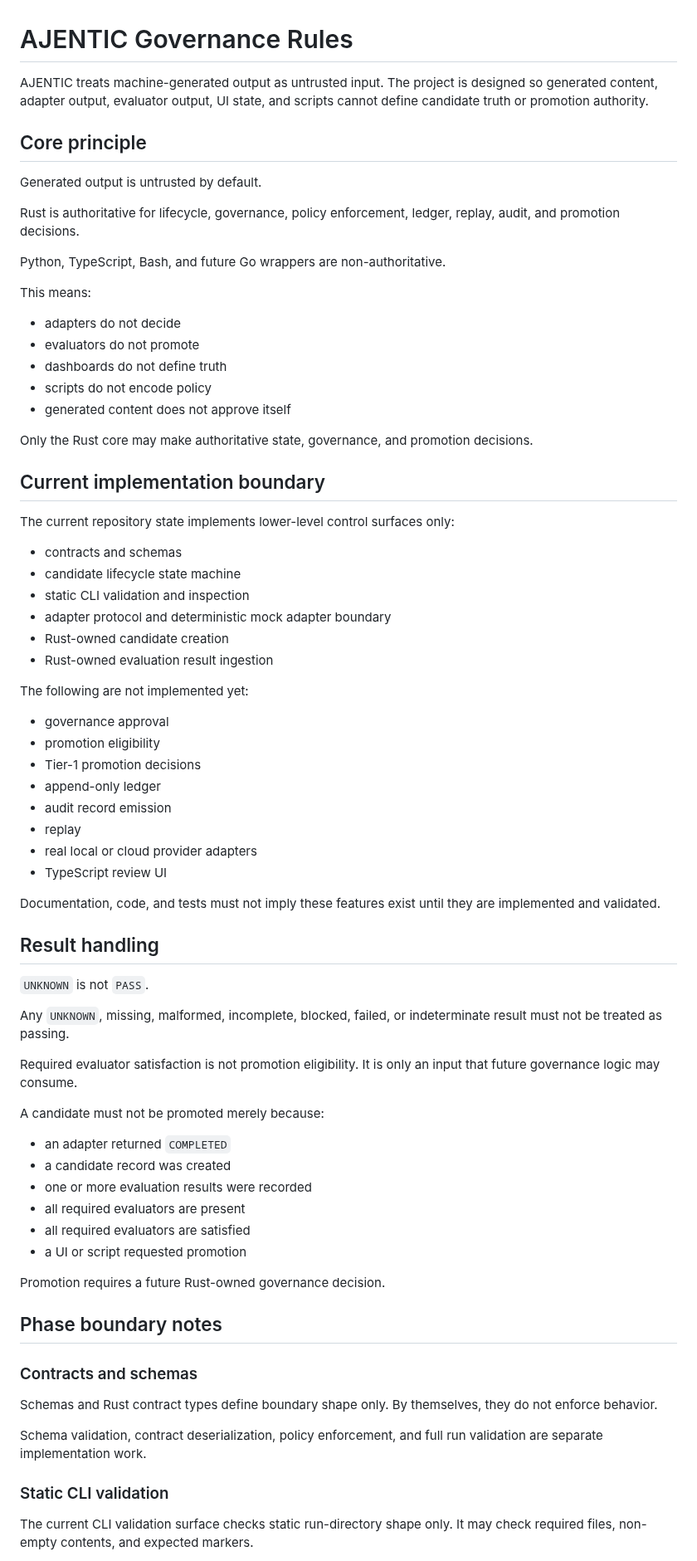
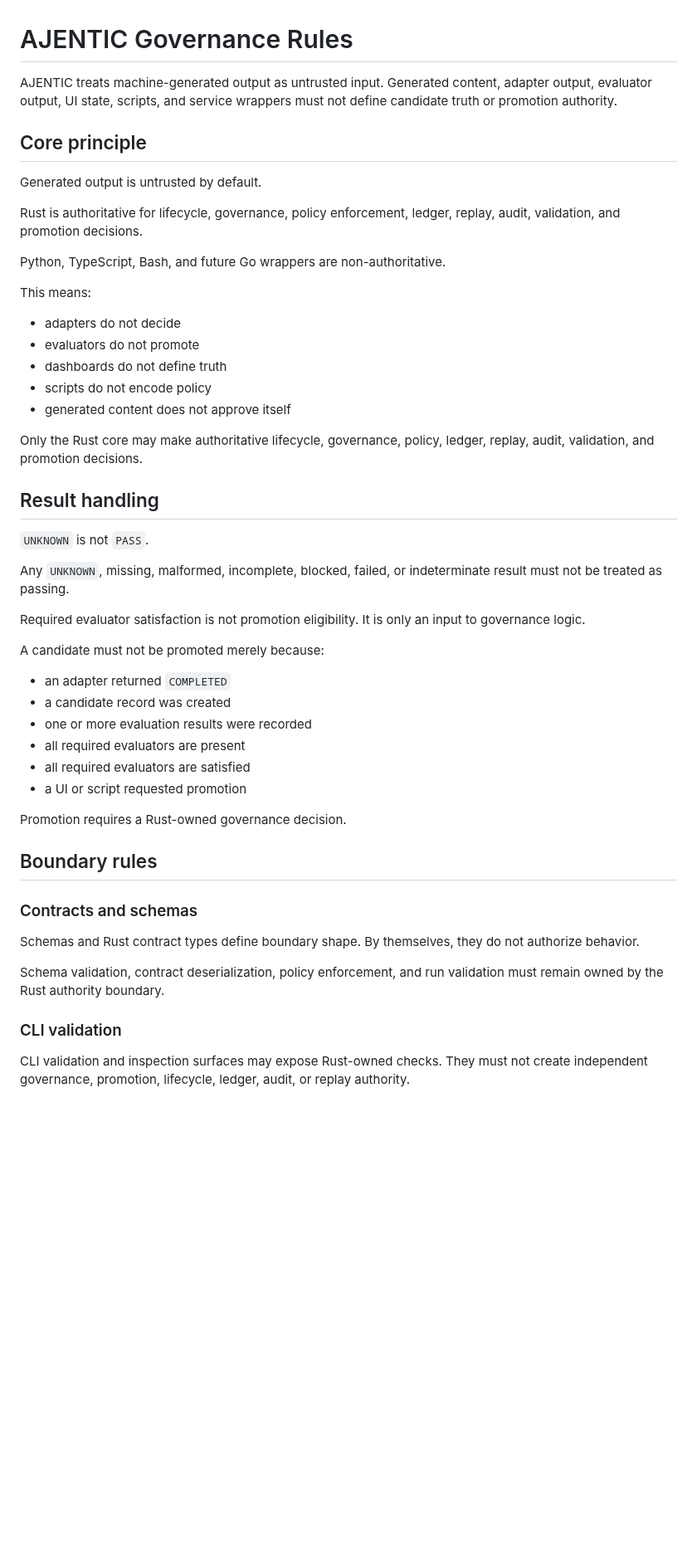
Before and after one commit to irgordon/ajentic, a Markdown page: docs/GOVERNANCE.md, the part around one of its changes. Shown at 83% size. Drawn GitHub-style; blank space fills up the shorter version.

Commit message:
Clarify governance rules and authority boundaries
Signed-off-by: Ian Gordon <118707480+irgordon@users.noreply.github.com>

```diff
--- a/docs/GOVERNANCE.md
+++ b/docs/GOVERNANCE.md
@@ -1,12 +1,12 @@
 # AJENTIC Governance Rules
 
-AJENTIC treats machine-generated output as untrusted input. The project is designed so generated content, adapter output, evaluator output, UI state, and scripts cannot define candidate truth or promotion authority.
+AJENTIC treats machine-generated output as untrusted input. Generated content, adapter output, evaluator output, UI state, scripts, and service wrappers must not define candidate truth or promotion authority.
 
 ## Core principle
 
 Generated output is untrusted by default.
 
-Rust is authoritative for lifecycle, governance, policy enforcement, ledger, replay, audit, and promotion decisions.
+Rust is authoritative for lifecycle, governance, policy enforcement, ledger, replay, audit, validation, and promotion decisions.
 
 Python, TypeScript, Bash, and future Go wrappers are non-authoritative.
 
@@ -18,31 +18,7 @@ This means:
 - scripts do not encode policy
 - generated content does not approve itself
 
-Only the Rust core may make authoritative state, governance, and promotion decisions.
-
-## Current implementation boundary
-
-The current repository state implements lower-level control surfaces only:
-
-- contracts and schemas
-- candidate lifecycle state machine
-- static CLI validation and inspection
-- adapter protocol and deterministic mock adapter boundary
-- Rust-owned candidate creation
-- Rust-owned evaluation result ingestion
-
-The following are not implemented yet:
-
-- governance approval
-- promotion eligibility
-- Tier-1 promotion decisions
-- append-only ledger
-- audit record emission
-- replay
-- real local or cloud provider adapters
-- TypeScript review UI
-
-Documentation, code, and tests must not imply these features exist until they are implemented and validated.
+Only the Rust core may make authoritative lifecycle, governance, policy, ledger, replay, audit, validation, and promotion decisions.
 
 ## Result handling
 
@@ -50,7 +26,7 @@ Documentation, code, and tests must not imply these features exist until they ar
 
 Any `UNKNOWN`, missing, malformed, incomplete, blocked, failed, or indeterminate result must not be treated as passing.
 
-Required evaluator satisfaction is not promotion eligibility. It is only an input that future governance logic may consume.
+Required evaluator satisfaction is not promotion eligibility. It is only an input to governance logic.
 
 A candidate must not be promoted merely because:
 
@@ -61,17 +37,17 @@ A candidate must not be promoted merely because:
 - all required evaluators are satisfied
 - a UI or script requested promotion
 
-Promotion requires a future Rust-owned governance decision.
+Promotion requires a Rust-owned governance decision.
 
-## Phase boundary notes
+## Boundary rules
 
 ### Contracts and schemas
 
-Schemas and Rust contract types define boundary shape only. By themselves, they do not enforce behavior.
+Schemas and Rust contract types define boundary shape. By themselves, they do not authorize behavior.
 
-Schema validation, contract deserialization, policy enforcement, and full run validation are separate implementation work.
+Schema validation, contract deserialization, policy enforcement, and run validation must remain owned by the Rust authority boundary.
 
-### Static CLI validation
+### CLI validation
 
-The current CLI validation surface checks static run-directory shape only. It may check required files, non-empty contents, and expected markers.
+CLI validation and inspection surfaces may expose Rust-owned checks. They must not create independent governance, promotion, lifecycle, ledger, audit, or replay authority.
 
```
Also changed, not shown: other parts of docs/GOVERNANCE.md (+40 -6 lines).
